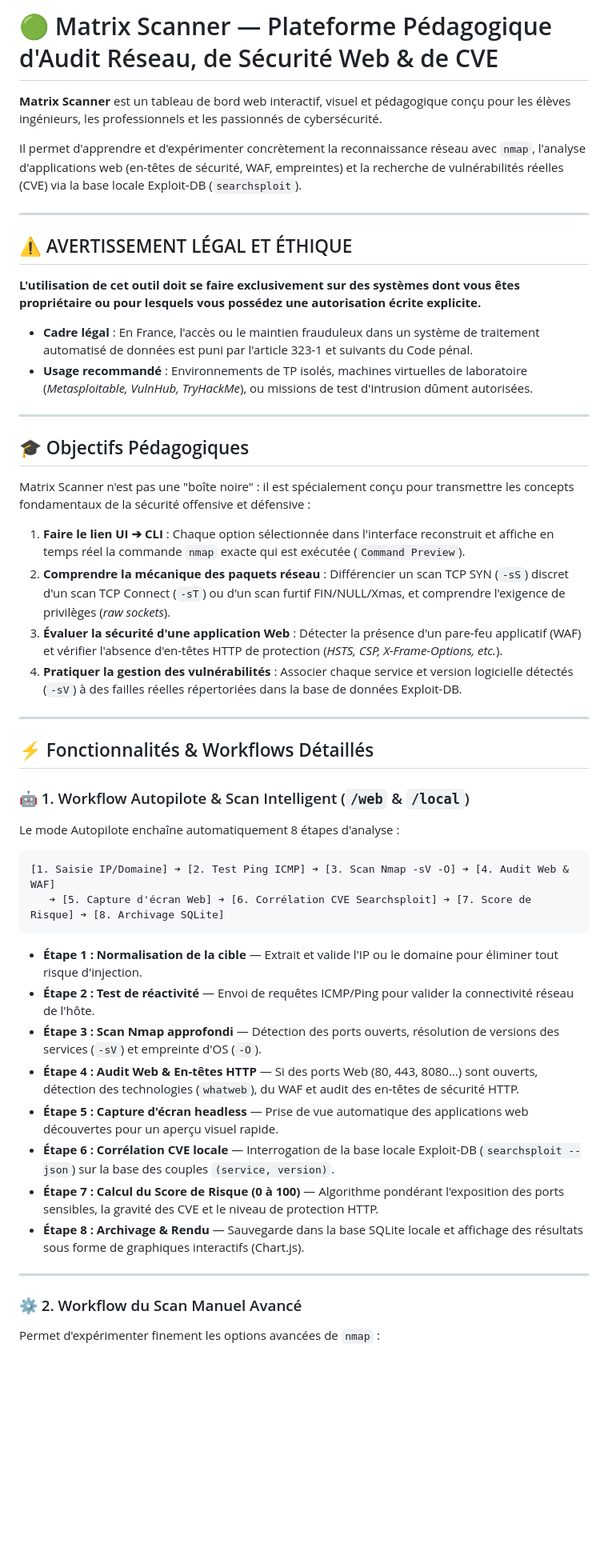
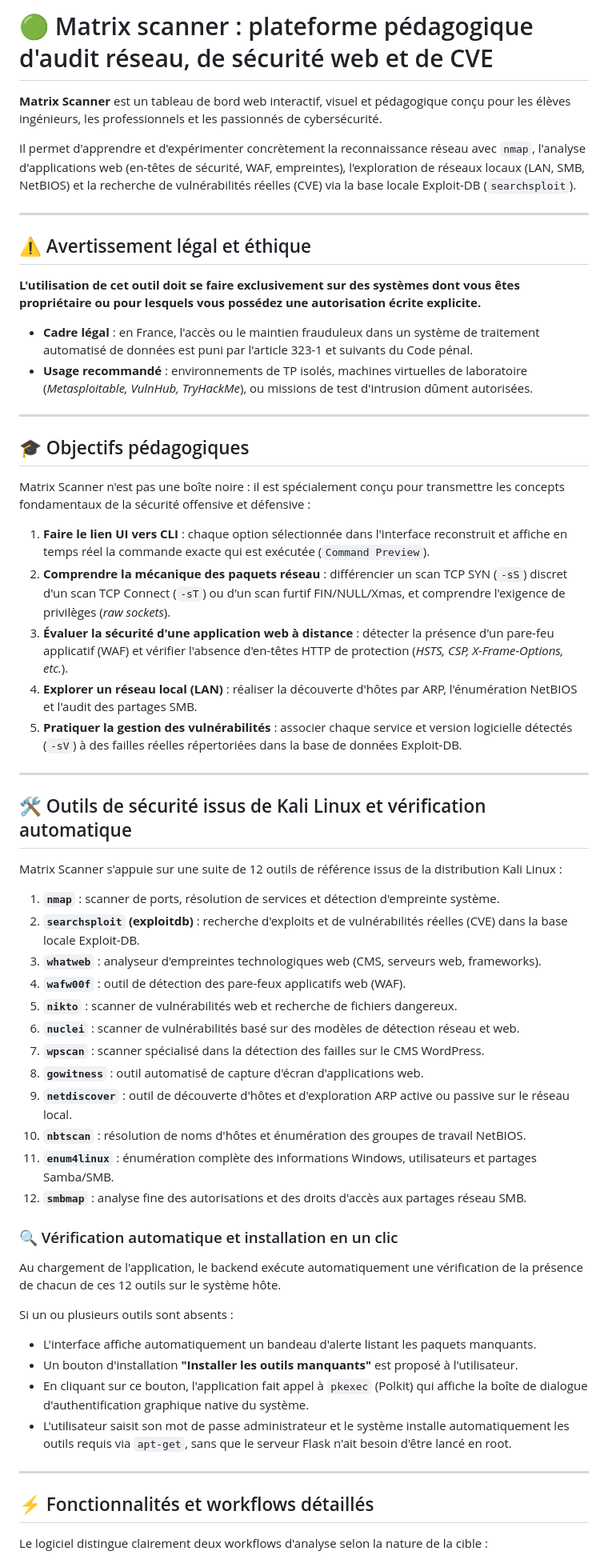
Before and after one commit to Ronan-Bozoc-cyber/matrix-scanner, a Markdown page: README.md, the part around one of its changes. Shown at 80% size. GitHub-like rendering; blank space fills up the shorter version.

Commit message:
docs: mise à jour du README avec distinction des workflows et liste des outils Kali

````diff
--- a/README.md
+++ b/README.md
@@ -1,54 +1,61 @@
-# 🟢 Matrix Scanner — Plateforme Pédagogique d'Audit Réseau, de Sécurité Web & de CVE
+# 🟢 Matrix scanner : plateforme pédagogique d'audit réseau, de sécurité web et de CVE
 
 **Matrix Scanner** est un tableau de bord web interactif, visuel et pédagogique conçu pour les élèves ingénieurs, les professionnels et les passionnés de cybersécurité.
 
-Il permet d'apprendre et d'expérimenter concrètement la reconnaissance réseau avec `nmap`, l'analyse d'applications web (en-têtes de sécurité, WAF, empreintes) et la recherche de vulnérabilités réelles (CVE) via la base locale Exploit-DB (`searchsploit`).
+Il permet d'apprendre et d'expérimenter concrètement la reconnaissance réseau avec `nmap`, l'analyse d'applications web (en-têtes de sécurité, WAF, empreintes), l'exploration de réseaux locaux (LAN, SMB, NetBIOS) et la recherche de vulnérabilités réelles (CVE) via la base locale Exploit-DB (`searchsploit`).
 
 ---
 
-## ⚠️ AVERTISSEMENT LÉGAL ET ÉTHIQUE
+## ⚠️ Avertissement légal et éthique
 
 **L'utilisation de cet outil doit se faire exclusivement sur des systèmes dont vous êtes propriétaire ou pour lesquels vous possédez une autorisation écrite explicite.**
 
-- **Cadre légal** : En France, l'accès ou le maintien frauduleux dans un système de traitement automatisé de données est puni par l'article 323-1 et suivants du Code pénal.
-- **Usage recommandé** : Environnements de TP isolés, machines virtuelles de laboratoire (*Metasploitable, VulnHub, TryHackMe*), ou missions de test d'intrusion dûment autorisées.
+* **Cadre légal** : en France, l'accès ou le maintien frauduleux dans un système de traitement automatisé de données est puni par l'article 323-1 et suivants du Code pénal.
+* **Usage recommandé** : environnements de TP isolés, machines virtuelles de laboratoire (*Metasploitable, VulnHub, TryHackMe*), ou missions de test d'intrusion dûment autorisées.
 
 ---
 
-## 🎓 Objectifs Pédagogiques
+## 🎓 Objectifs pédagogiques
 
-Matrix Scanner n'est pas une "boîte noire" : il est spécialement conçu pour transmettre les concepts fondamentaux de la sécurité offensive et défensive :
+Matrix Scanner n'est pas une boîte noire : il est spécialement conçu pour transmettre les concepts fondamentaux de la sécurité offensive et défensive :
 
-1. **Faire le lien UI ➔ CLI** : Chaque option sélectionnée dans l'interface reconstruit et affiche en temps réel la commande `nmap` exacte qui est exécutée (`Command Preview`).
-2. **Comprendre la mécanique des paquets réseau** : Différencier un scan TCP SYN (`-sS`) discret d'un scan TCP Connect (`-sT`) ou d'un scan furtif FIN/NULL/Xmas, et comprendre l'exigence de privilèges (*raw sockets*).
-3. **Évaluer la sécurité d'une application Web** : Détecter la présence d'un pare-feu applicatif (WAF) et vérifier l'absence d'en-têtes HTTP de protection (*HSTS, CSP, X-Frame-Options, etc.*).
-4. **Pratiquer la gestion des vulnérabilités** : Associer chaque service et version logicielle détectés (`-sV`) à des failles réelles répertoriées dans la base de données Exploit-DB.
+1. **Faire le lien UI vers CLI** : chaque option sélectionnée dans l'interface reconstruit et affiche en temps réel la commande exacte qui est exécutée (`Command Preview`).
+2. **Comprendre la mécanique des paquets réseau** : différencier un scan TCP SYN (`-sS`) discret d'un scan TCP Connect (`-sT`) ou d'un scan furtif FIN/NULL/Xmas, et comprendre l'exigence de privilèges (*raw sockets*).
+3. **Évaluer la sécurité d'une application web à distance** : détecter la présence d'un pare-feu applicatif (WAF) et vérifier l'absence d'en-têtes HTTP de protection (*HSTS, CSP, X-Frame-Options, etc.*).
+4. **Explorer un réseau local (LAN)** : réaliser la découverte d'hôtes par ARP, l'énumération NetBIOS et l'audit des partages SMB.
+5. **Pratiquer la gestion des vulnérabilités** : associer chaque service et version logicielle détectés (`-sV`) à des failles réelles répertoriées dans la base de données Exploit-DB.
 
 ---
 
-## ⚡ Fonctionnalités & Workflows Détaillés
+## 🛠️ Outils de sécurité issus de Kali Linux et vérification automatique
 
-### 🤖 1. Workflow Autopilote & Scan Intelligent (`/web` & `/local`)
+Matrix Scanner s'appuie sur une suite de 12 outils de référence issus de la distribution Kali Linux :
 
-Le mode Autopilote enchaîne automatiquement 8 étapes d'analyse :
+1. **`nmap`** : scanner de ports, résolution de services et détection d'empreinte système.
+2. **`searchsploit` (exploitdb)** : recherche d'exploits et de vulnérabilités réelles (CVE) dans la base locale Exploit-DB.
+3. **`whatweb`** : analyseur d'empreintes technologiques web (CMS, serveurs web, frameworks).
+4. **`wafw00f`** : outil de détection des pare-feux applicatifs web (WAF).
+5. **`nikto`** : scanner de vulnérabilités web et recherche de fichiers dangereux.
+6. **`nuclei`** : scanner de vulnérabilités basé sur des modèles de détection réseau et web.
+7. **`wpscan`** : scanner spécialisé dans la détection des failles sur le CMS WordPress.
+8. **`gowitness`** : outil automatisé de capture d'écran d'applications web.
+9. **`netdiscover`** : outil de découverte d'hôtes et d'exploration ARP active ou passive sur le réseau local.
+10. **`nbtscan`** : résolution de noms d'hôtes et énumération des groupes de travail NetBIOS.
+11. **`enum4linux`** : énumération complète des informations Windows, utilisateurs et partages Samba/SMB.
+12. **`smbmap`** : analyse fine des autorisations et des droits d'accès aux partages réseau SMB.
 
-```
-[1. Saisie IP/Domaine] ➔ [2. Test Ping ICMP] ➔ [3. Scan Nmap -sV -O] ➔ [4. Audit Web & WAF]
-   ➔ [5. Capture d'écran Web] ➔ [6. Corrélation CVE Searchsploit] ➔ [7. Score de Risque] ➔ [8. Archivage SQLite]
-```
+### 🔍 Vérification automatique et installation en un clic
+Au chargement de l'application, le backend exécute automatiquement une vérification de la présence de chacun de ces 12 outils sur le système hôte.
 
-- **Étape 1 : Normalisation de la cible** — Extrait et valide l'IP ou le domaine pour éliminer tout risque d'injection.
-- **Étape 2 : Test de réactivité** — Envoi de requêtes ICMP/Ping pour valider la connectivité réseau de l'hôte.
-- **Étape 3 : Scan Nmap approfondi** — Détection des ports ouverts, résolution de versions des services (`-sV`) et empreinte d'OS (`-O`).
-- **Étape 4 : Audit Web & En-têtes HTTP** — Si des ports Web (80, 443, 8080...) sont ouverts, détection des technologies (`whatweb`), du WAF et audit des en-têtes de sécurité HTTP.
-- **Étape 5 : Capture d'écran headless** — Prise de vue automatique des applications web découvertes pour un aperçu visuel rapide.
-- **Étape 6 : Corrélation CVE locale** — Interrogation de la base locale Exploit-DB (`searchsploit --json`) sur la base des couples `(service, version)`.
-- **Étape 7 : Calcul du Score de Risque (0 à 100)** — Algorithme pondérant l'exposition des ports sensibles, la gravité des CVE et le niveau de protection HTTP.
-- **Étape 8 : Archivage & Rendu** — Sauvegarde dans la base SQLite locale et affichage des résultats sous forme de graphiques interactifs (Chart.js).
+Si un ou plusieurs outils sont absents :
+* L'interface affiche automatiquement un bandeau d'alerte listant les paquets manquants.
+* Un bouton d'installation **"Installer les outils manquants"** est proposé à l'utilisateur.
+* En cliquant sur ce bouton, l'application fait appel à `pkexec` (Polkit) qui affiche la boîte de dialogue d'authentification graphique native du système.
+* L'utilisateur saisit son mot de passe administrateur et le système installe automatiquement les outils requis via `apt-get`, sans que le serveur Flask n'ait besoin d'être lancé en root.
 
 ---
 
-### ⚙️ 2. Workflow du Scan Manuel Avancé
+## ⚡ Fonctionnalités et workflows détaillés
 
-Permet d'expérimenter finement les options avancées de `nmap` :
+Le logiciel distingue clairement deux workflows d'analyse selon la nature de la cible :
 
````
Also changed, not shown: other parts of README.md (+66 -33 lines).
